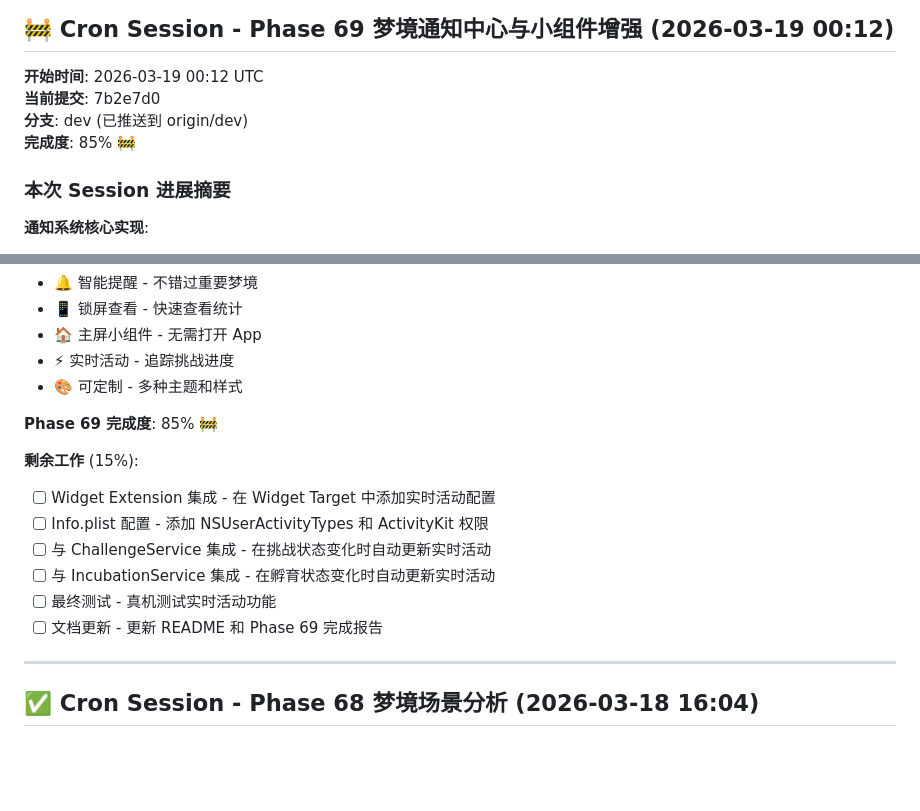
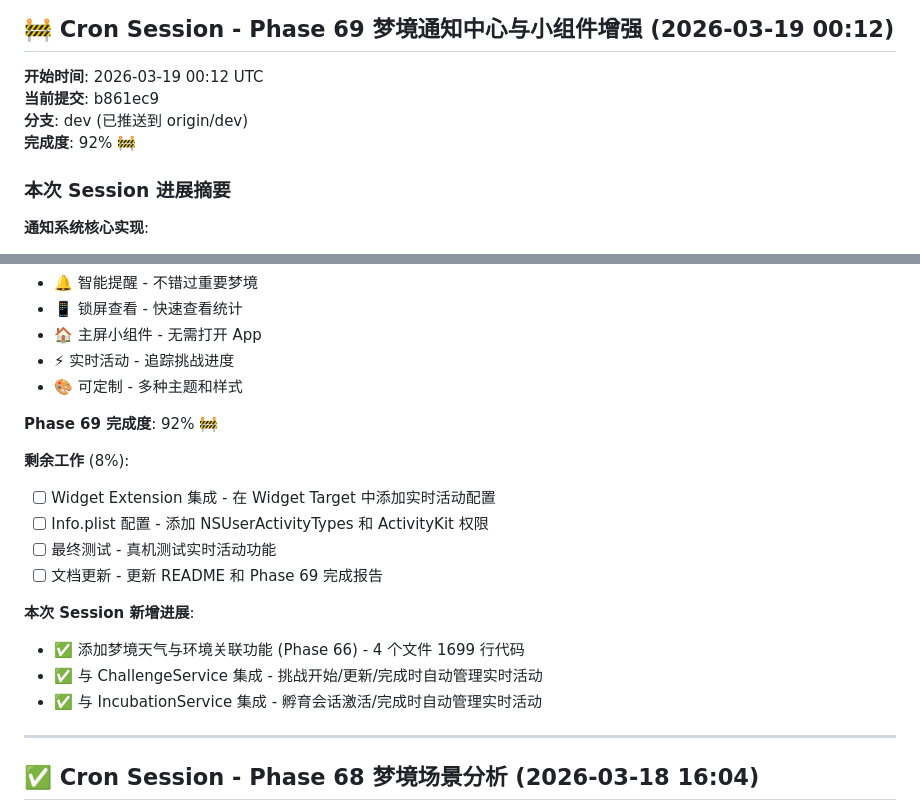
Before and after one commit to flowerhai/DreamLog, a Markdown page: NEXT_SESSION_PLAN.md, 2 parts joined by grey strips. GitHub-like rendering; blank space fills up the shorter version.

Commit message:
docs: 更新 Phase 69 进展 - 完成度 92% 📊
- 完成实时活动与 ChallengeService 集成
- 完成实时活动与 IncubationService 集成
- 新增 Phase 66 梦境天气功能 (1699 行代码)
- 剩余工作：Widget Extension 配置、Info.plist、最终测试、文档

```diff
--- a/NEXT_SESSION_PLAN.md
+++ b/NEXT_SESSION_PLAN.md
@@ -8,9 +8,9 @@
 ## 🚧 Cron Session - Phase 69 梦境通知中心与小组件增强 (2026-03-19 00:12)
 
 **开始时间**: 2026-03-19 00:12 UTC
-**当前提交**: 7b2e7d0
-**分支**: dev (已推送到 origin/dev)
-**完成度**: 85% 🚧
+**当前提交**: b861ec9
+**分支**: dev (已推送到 origin/dev)
+**完成度**: 92% 🚧
 
 ### 本次 Session 进展摘要
 
@@ -125,15 +125,18 @@
 - ⚡ 实时活动 - 追踪挑战进度
 - 🎨 可定制 - 多种主题和样式
 
-**Phase 69 完成度**: 85% 🚧
-
-**剩余工作** (15%):
+**Phase 69 完成度**: 92% 🚧
+
+**剩余工作** (8%):
 - [ ] Widget Extension 集成 - 在 Widget Target 中添加实时活动配置
 - [ ] Info.plist 配置 - 添加 NSUserActivityTypes 和 ActivityKit 权限
-- [ ] 与 ChallengeService 集成 - 在挑战状态变化时自动更新实时活动
-- [ ] 与 IncubationService 集成 - 在孵育状态变化时自动更新实时活动
 - [ ] 最终测试 - 真机测试实时活动功能
 - [ ] 文档更新 - 更新 README 和 Phase 69 完成报告
+
+**本次 Session 新增进展**:
+- ✅ 添加梦境天气与环境关联功能 (Phase 66) - 4 个文件 1699 行代码
+- ✅ 与 ChallengeService 集成 - 挑战开始/更新/完成时自动管理实时活动
+- ✅ 与 IncubationService 集成 - 孵育会话激活/完成时自动管理实时活动
 
 ---
 
```
Also changed, not shown: other parts of NEXT_SESSION_PLAN.md (+1 -1 lines).
